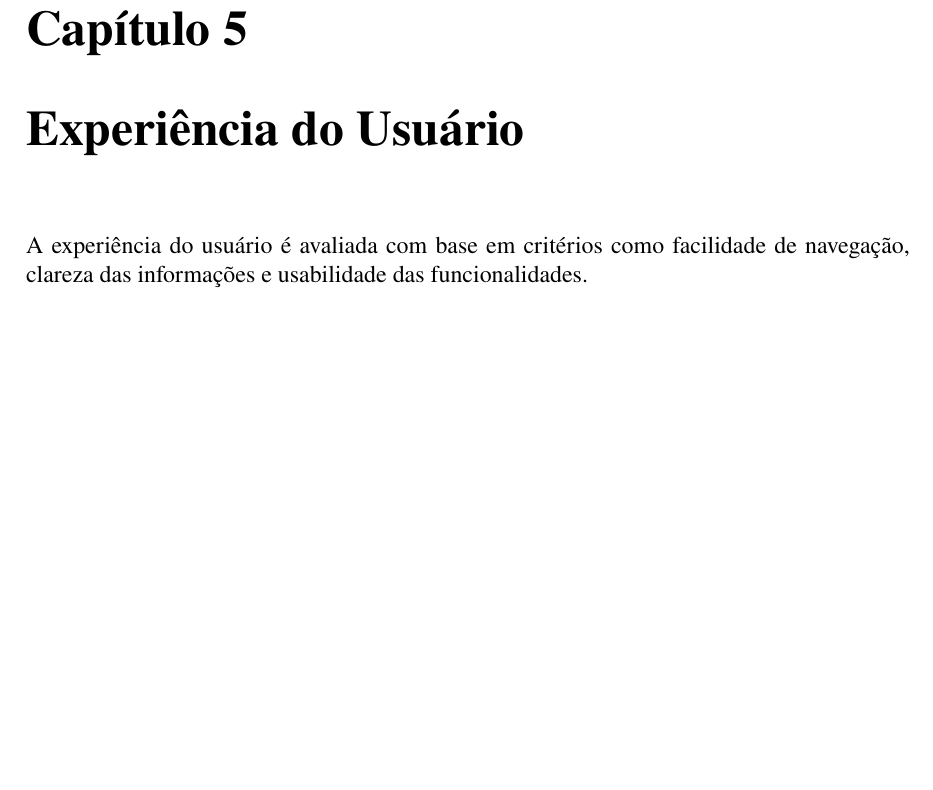
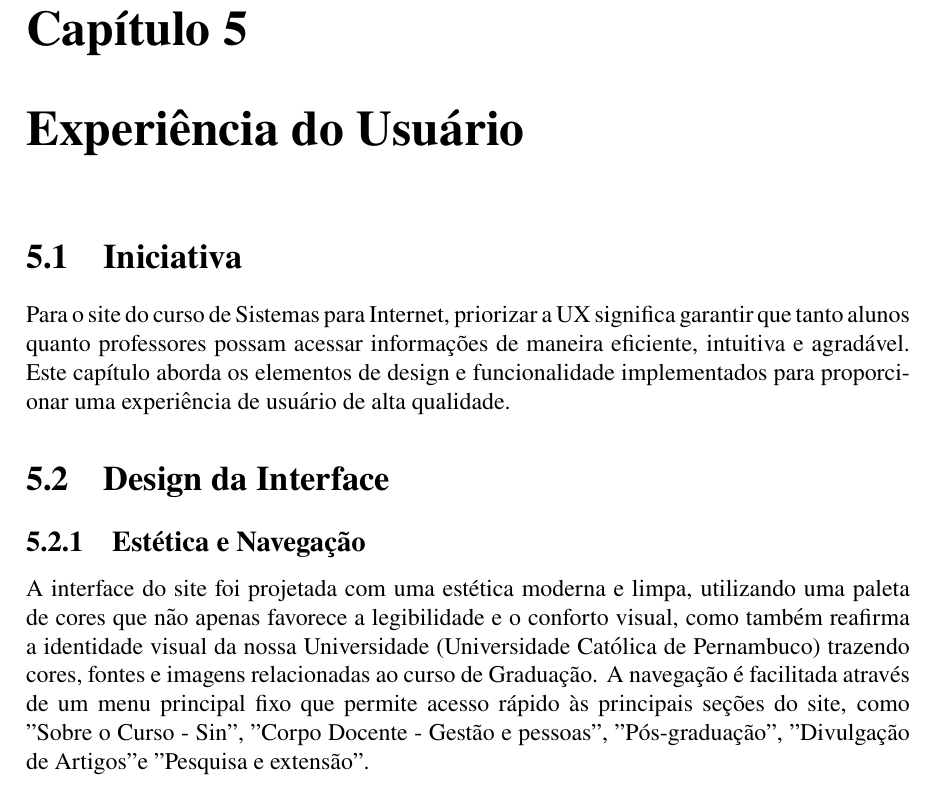
Before and after one commit to SIN-disciplina-PI5/latexCursoSin, a LaTeX document (main.tex): part of page 14 of 16, cut so that both start at the same text, the shorter picture padded with empty space. Compiled offline with pdfLaTeX.

Commit message:
Update main.tex
Experiência do Usuário

```diff
--- a/main.tex
+++ b/main.tex
@@ -213,7 +213,15 @@ Nossa proposta de aplicação, por sua vez, se concentrará em integrar todas as
 
 % Experiência do Usuário
 \chapter{Experiência do Usuário}
-A experiência do usuário é avaliada com base em critérios como facilidade de navegação, clareza das informações e usabilidade das funcionalidades.
+
+\section{Iniciativa}
+
+Para o site do curso de Sistemas para Internet, priorizar a UX significa garantir que tanto alunos quanto professores possam acessar informações de maneira eficiente, intuitiva e agradável. Este capítulo aborda os elementos de design e funcionalidade implementados para proporcionar uma experiência de usuário de alta qualidade.
+
+\section{Design da Interface}
+\subsection{Estética e Navegação}
+
+A interface do site foi projetada com uma estética moderna e limpa, utilizando uma paleta de cores que não apenas favorece a legibilidade e o conforto visual, como também reafirma a identidade visual da nossa Universidade (Universidade Católica de Pernambuco) trazendo cores, fontes e imagens relacionadas ao curso de Graduação. A navegação é facilitada através de um menu principal fixo que permite acesso rápido às principais seções do site, como "Sobre o Curso - Sin", "Corpo Docente - Gestão e pessoas", "Pós-graduação", "Divulgação de Artigos" e "Pesquisa e extensão".
 
 % Conclusão
 \chapter{Conclusão}
```
